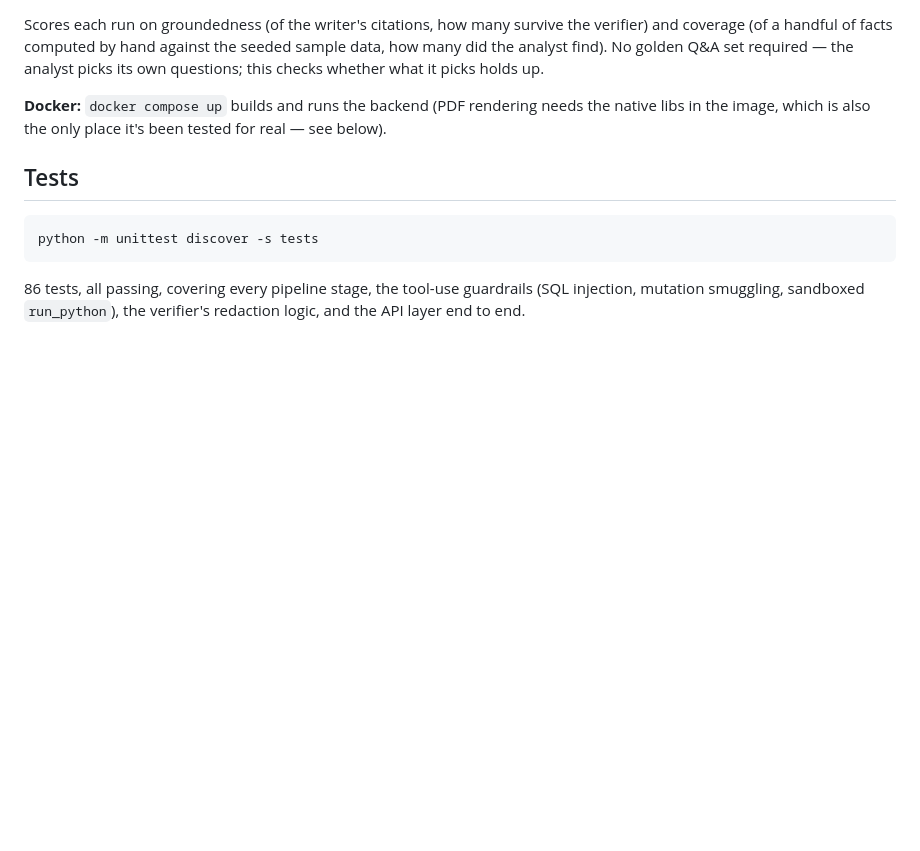
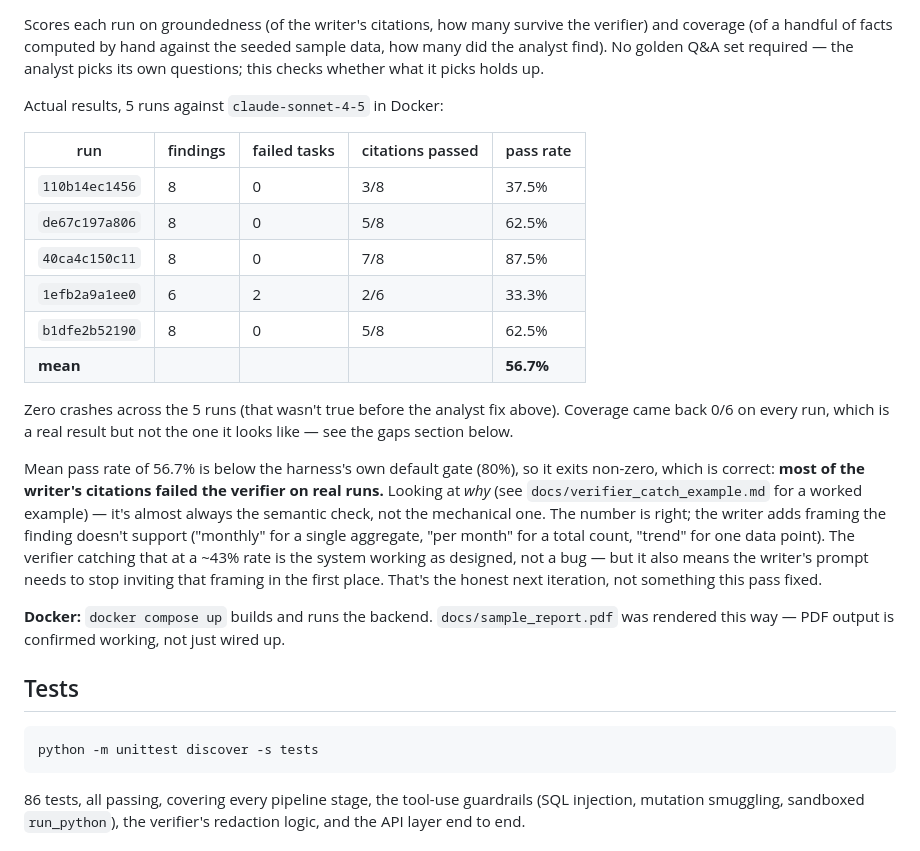
Before and after one commit to sairam400/ai-business-analyst, a Markdown page: README.md, the part around the change. GitHub-like rendering; blank space fills up the shorter version.

Commit message:
add real eval results to README, replace mock-only framing
5 runs against claude-sonnet-4-5 in Docker: 0 crashes, mean citation pass
rate 56.7% (below the harness's own 80% gate, correctly). Most failures are
the verifier's semantic check catching the writer adding unsupported
framing ("monthly" on a single aggregate, "per month" on a total count),
not wrong numbers.

```diff
--- a/README.md
+++ b/README.md
@@ -89,9 +89,35 @@ against the seeded sample data, how many did the analyst find). No golden
 Q&A set required — the analyst picks its own questions; this checks whether
 what it picks holds up.
 
-**Docker:** `docker compose up` builds and runs the backend (PDF rendering
-needs the native libs in the image, which is also the only place it's been
-tested for real — see below).
+Actual results, 5 runs against `claude-sonnet-4-5` in Docker:
+
+| run | findings | failed tasks | citations passed | pass rate |
+|---|---|---|---|---|
+| `110b14ec1456` | 8 | 0 | 3/8 | 37.5% |
+| `de67c197a806` | 8 | 0 | 5/8 | 62.5% |
+| `40ca4c150c11` | 8 | 0 | 7/8 | 87.5% |
+| `1efb2a9a1ee0` | 6 | 2 | 2/6 | 33.3% |
+| `b1dfe2b52190` | 8 | 0 | 5/8 | 62.5% |
+| **mean** | | | | **56.7%** |
+
+Zero crashes across the 5 runs (that wasn't true before the analyst fix
+above). Coverage came back 0/6 on every run, which is a real result but not
+the one it looks like — see the gaps section below.
+
+Mean pass rate of 56.7% is below the harness's own default gate (80%), so
+it exits non-zero, which is correct: **most of the writer's citations
+failed the verifier on real runs.** Looking at *why* (see
+`docs/verifier_catch_example.md` for a worked example) — it's almost always
+the semantic check, not the mechanical one. The number is right; the writer
+adds framing the finding doesn't support ("monthly" for a single aggregate,
+"per month" for a total count, "trend" for one data point). The verifier
+catching that at a ~43% rate is the system working as designed, not a bug
+— but it also means the writer's prompt needs to stop inviting that framing
+in the first place. That's the honest next iteration, not something this
+pass fixed.
+
+**Docker:** `docker compose up` builds and runs the backend. `docs/sample_report.pdf`
+was rendered this way — PDF output is confirmed working, not just wired up.
 
 ## Tests
 
```
